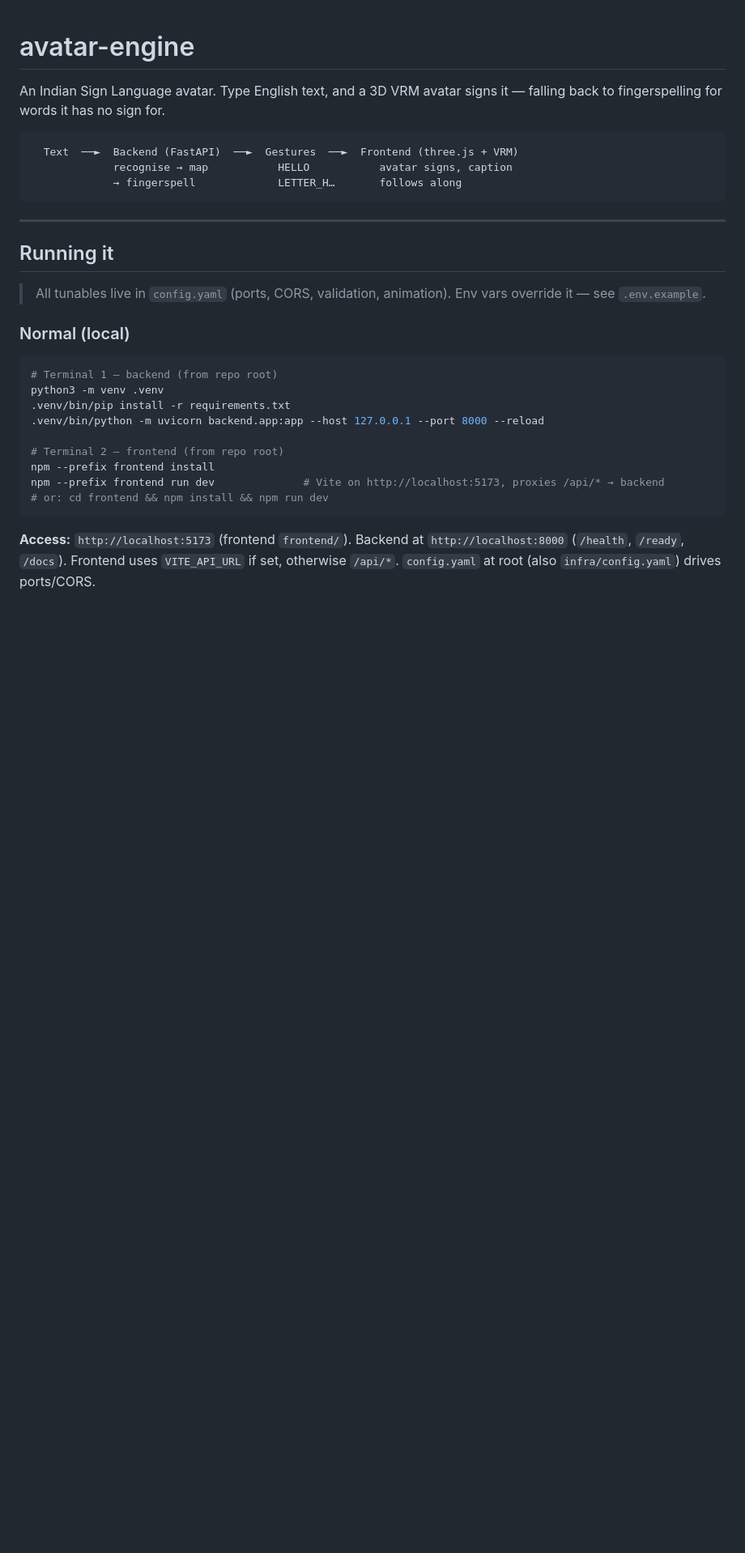
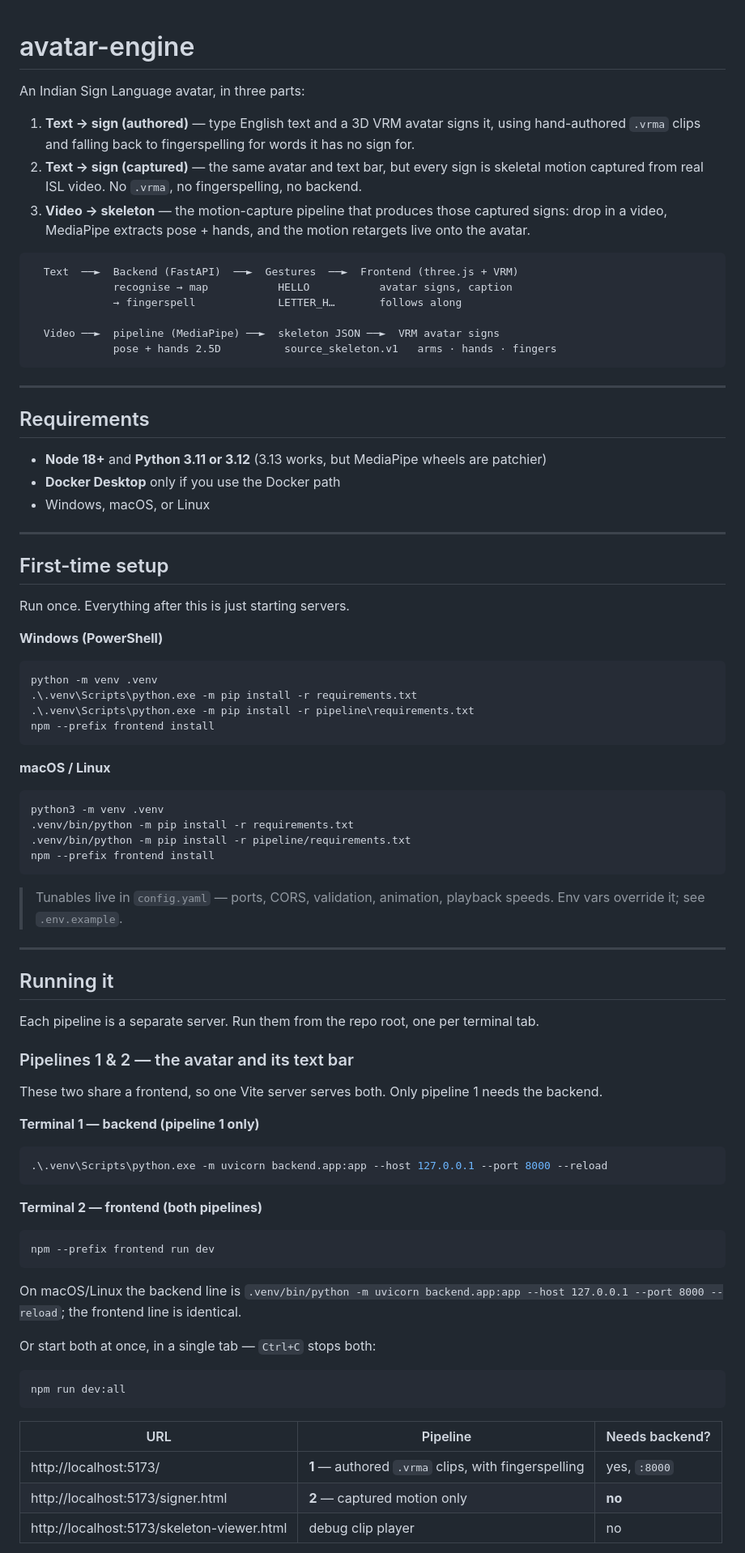
Before and after one commit to Adarsh6566/AvatarEngine-ISL, a Markdown page: README.md, the part around one of its changes. Shown at 81% size. Drawn GitHub-style; blank space fills up the shorter version.

````diff
--- a/README.md
+++ b/README.md
@@ -1,31 +1,87 @@
 # avatar-engine
 
-An Indian Sign Language avatar. Type English text, and a 3D VRM avatar signs it — falling back to fingerspelling for words it has no sign for.
+An Indian Sign Language avatar, in three parts:
+
+1. **Text → sign (authored)** — type English text and a 3D VRM avatar signs it, using hand-authored `.vrma` clips and falling back to fingerspelling for words it has no sign for.
+2. **Text → sign (captured)** — the same avatar and text bar, but every sign is skeletal motion captured from real ISL video. No `.vrma`, no fingerspelling, no backend.
+3. **Video → skeleton** — the motion-capture pipeline that produces those captured signs: drop in a video, MediaPipe extracts pose + hands, and the motion retargets live onto the avatar.
 
 ```
   Text  ──►  Backend (FastAPI)  ──►  Gestures  ──►  Frontend (three.js + VRM)
              recognise → map           HELLO           avatar signs, caption
              → fingerspell             LETTER_H…       follows along
+
+  Video ──►  pipeline (MediaPipe) ──►  skeleton JSON ──►  VRM avatar signs
+             pose + hands 2.5D          source_skeleton.v1   arms · hands · fingers
 ```
+
+---
+
+## Requirements
+
+- **Node 18+** and **Python 3.11 or 3.12** (3.13 works, but MediaPipe wheels are patchier)
+- **Docker Desktop** only if you use the Docker path
+- Windows, macOS, or Linux
+
+---
+
+## First-time setup
+
+Run once. Everything after this is just starting servers.
+
+**Windows (PowerShell)**
+
+```powershell
+python -m venv .venv
+.\.venv\Scripts\python.exe -m pip install -r requirements.txt
+.\.venv\Scripts\python.exe -m pip install -r pipeline\requirements.txt
+npm --prefix frontend install
+```
+
+**macOS / Linux**
+
+```bash
+python3 -m venv .venv
+.venv/bin/python -m pip install -r requirements.txt
+.venv/bin/python -m pip install -r pipeline/requirements.txt
+npm --prefix frontend install
+```
+
+> Tunables live in `config.yaml` — ports, CORS, validation, animation, playback speeds. Env vars override it; see `.env.example`.
 
 ---
 
 ## Running it
 
-> All tunables live in `config.yaml` (ports, CORS, validation, animation). Env vars override it — see `.env.example`.
+Each pipeline is a separate server. Run them from the repo root, one per terminal tab.
 
-### Normal (local)
+### Pipelines 1 & 2 — the avatar and its text bar
 
-```bash
-# Terminal 1 — backend (from repo root)
-python3 -m venv .venv
-.venv/bin/pip install -r requirements.txt
-.venv/bin/python -m uvicorn backend.app:app --host 127.0.0.1 --port 8000 --reload
+These two share a frontend, so one Vite server serves both. Only pipeline 1 needs the backend.
 
-# Terminal 2 — frontend (from repo root)
-npm --prefix frontend install
-npm --prefix frontend run dev              # Vite on http://localhost:5173, proxies /api/* → backend
-# or: cd frontend && npm install && npm run dev
+**Terminal 1 — backend (pipeline 1 only)**
+
+```powershell
+.\.venv\Scripts\python.exe -m uvicorn backend.app:app --host 127.0.0.1 --port 8000 --reload
 ```
 
-**Access:** `http://localhost:5173` (frontend `frontend/`). Backend at `http://localhost:8000` (`/health`, `/ready`, `/docs`). Frontend uses `VITE_API_URL` if set, otherwise `/api/*`. `config.yaml` at root (also `infra/config.yaml`) drives ports/CORS.
+**Terminal 2 — frontend (both pipelines)**
+
+```powershell
+npm --prefix frontend run dev
+```
+
+On macOS/Linux the backend line is `.venv/bin/python -m uvicorn backend.app:app --host 127.0.0.1 --port 8000 --reload`; the frontend line is identical.
+
+Or start both at once, in a single tab — `Ctrl+C` stops both:
+
+```powershell
+npm run dev:all
+```
+
+| URL | Pipeline | Needs backend? |
+|---|---|---|
+| http://localhost:5173/ | **1** — authored `.vrma` clips, with fingerspelling | yes, `:8000` |
+| http://localhost:5173/signer.html | **2** — captured motion only | **no** |
+| http://localhost:5173/skeleton-viewer.html | debug clip player | no |
+
````
Also changed, not shown: other parts of README.md (+93 -47 lines).
